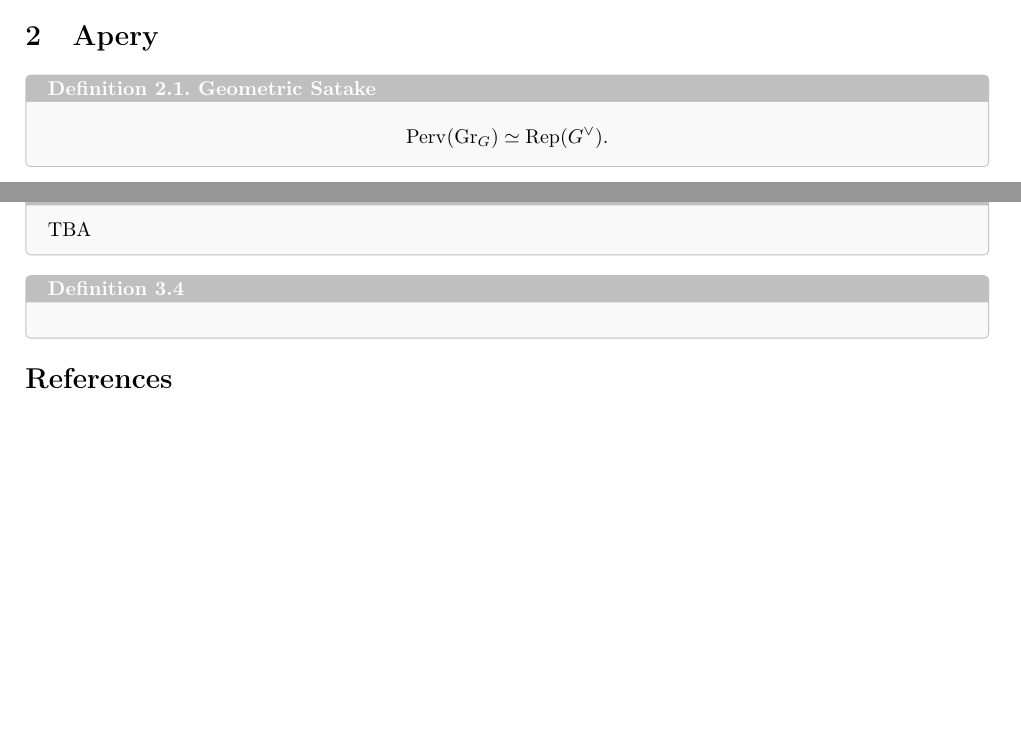
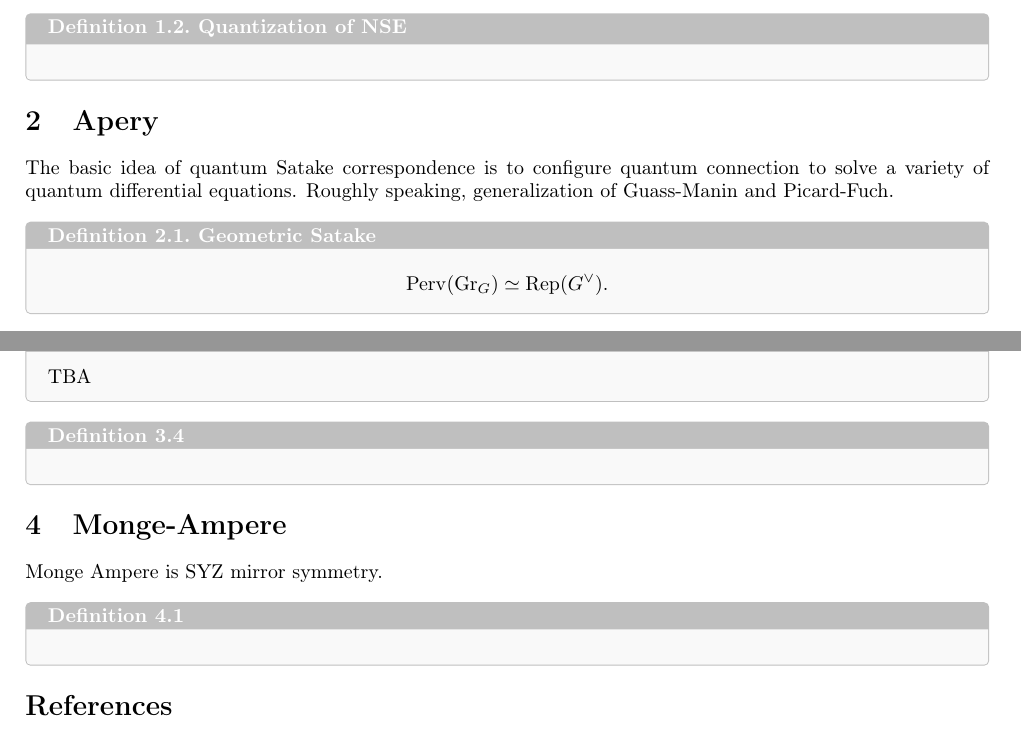
Before and after one commit to kojisunami/kojisunami.github.io, a LaTeX document (src/pde.tex): two parts of pages 3 and 4 of 4, joined at a grey line, cut at the place of the change, the shorter picture padded with empty space. Compiled offline with pdfLaTeX.

Commit message:
uploading

```diff
--- a/src/pde.tex
+++ b/src/pde.tex
@@ -145,6 +145,11 @@ I define quantization of non-linear PDE by quantization of connection form $\nab
 
 \section {Apery}
 
+\noindent
+The basic idea of quantum Satake correspondence is to configure quantum connection to solve a variety of quantum differential equations.
+Roughly speaking, generalization of Guass-Manin and Picard-Fuch.
+
+
 \begin{definition}{Geometric Satake}{}
 \[
 \operatorname{Perv}(\mathrm{Gr}_G)
@@ -218,6 +223,19 @@ TBA
 
 
 
+\section {Monge-Ampere}
+
+\noindent
+Monge Ampere is SYZ mirror symmetry.
+
+
+\begin{definition}{}{}
+\end{definition}
+
+
+
+
+
 \nocite{*}
 \printbibliography
 
```
Also changed, not shown: src/pde.pdf, 1 other file.
